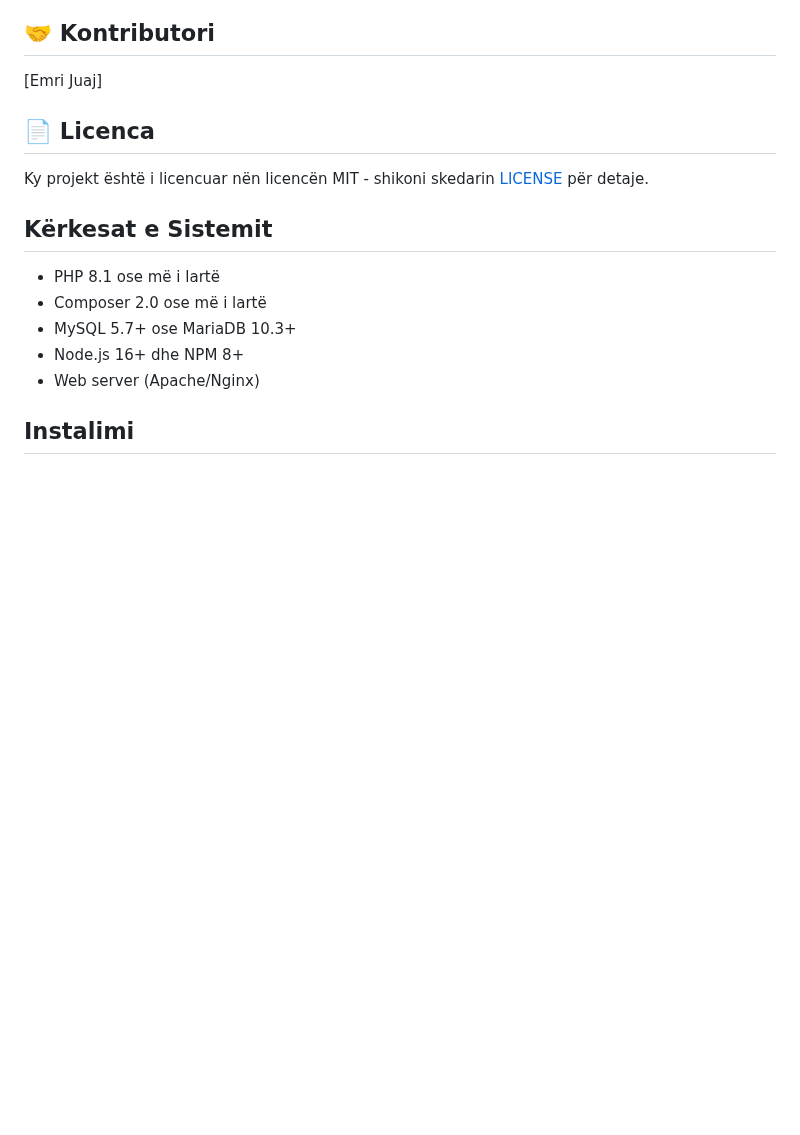
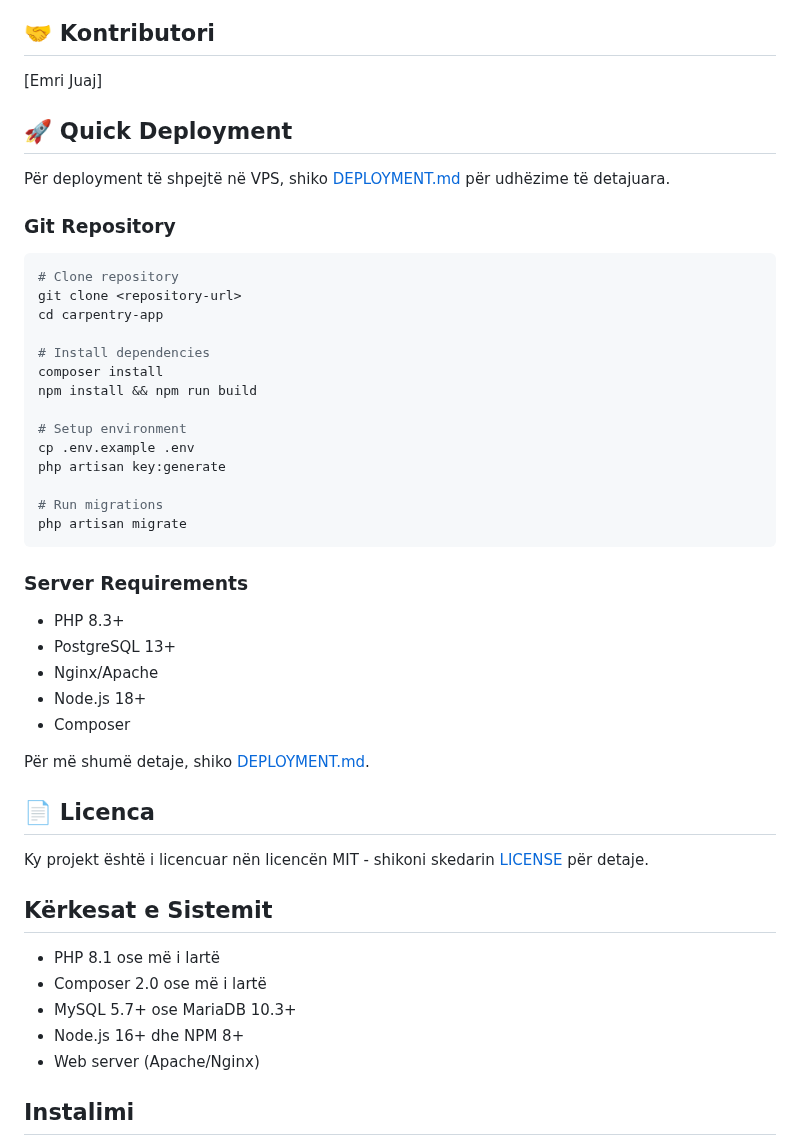
Before and after one commit to selver-cpu/zdrukthtaria.mng, a Markdown page: README.md, the part around the change. GitHub-like rendering; blank space fills up the shorter version.

````diff
--- a/README.md
+++ b/README.md
@@ -99,6 +99,38 @@ Ky është një sistem i zhvilluar me Laravel për menaxhimin e projekteve në n
 ## 🤝 Kontributori
 
 [Emri Juaj]
+
+## 🚀 Quick Deployment
+
+Për deployment të shpejtë në VPS, shiko [DEPLOYMENT.md](DEPLOYMENT.md) për udhëzime të detajuara.
+
+### Git Repository
+
+```bash
+# Clone repository
+git clone <repository-url>
+cd carpentry-app
+
+# Install dependencies
+composer install
+npm install && npm run build
+
+# Setup environment
+cp .env.example .env
+php artisan key:generate
+
+# Run migrations
+php artisan migrate
+```
+
+### Server Requirements
+- PHP 8.3+
+- PostgreSQL 13+
+- Nginx/Apache
+- Node.js 18+
+- Composer
+
+Për më shumë detaje, shiko [DEPLOYMENT.md](DEPLOYMENT.md).
 
 ## 📄 Licenca
 
````
Also changed, not shown: DEPLOYMENT.md (added, +382 -0 lines).
